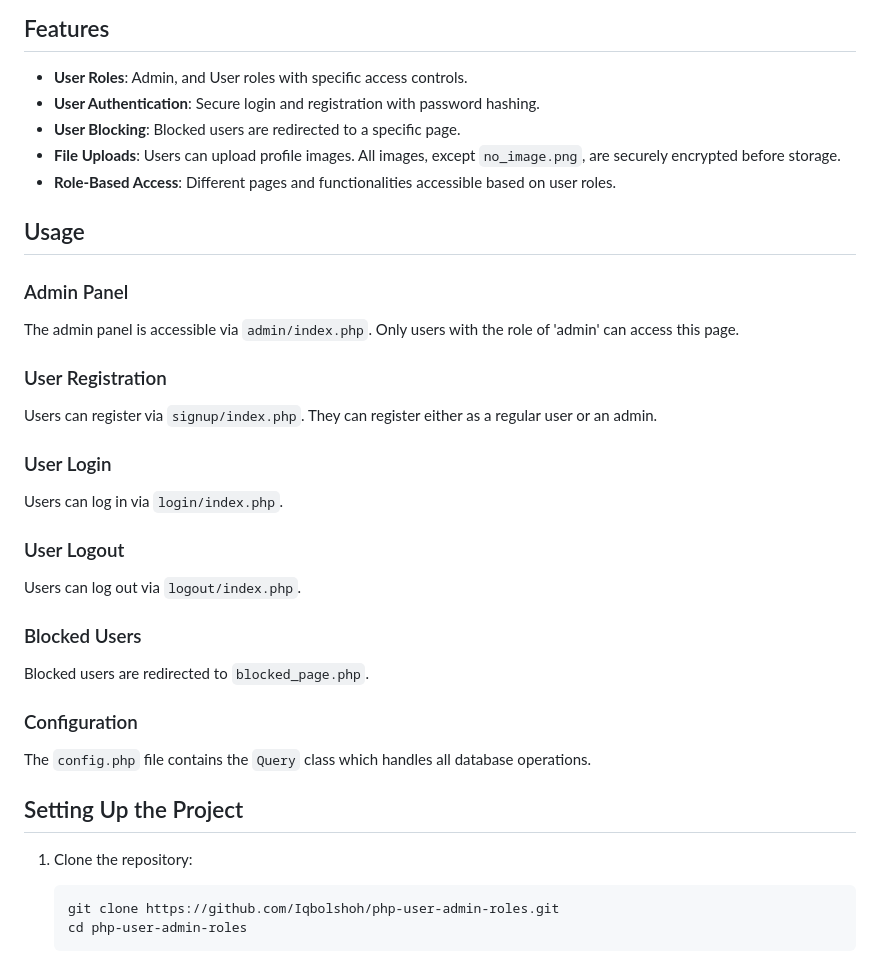
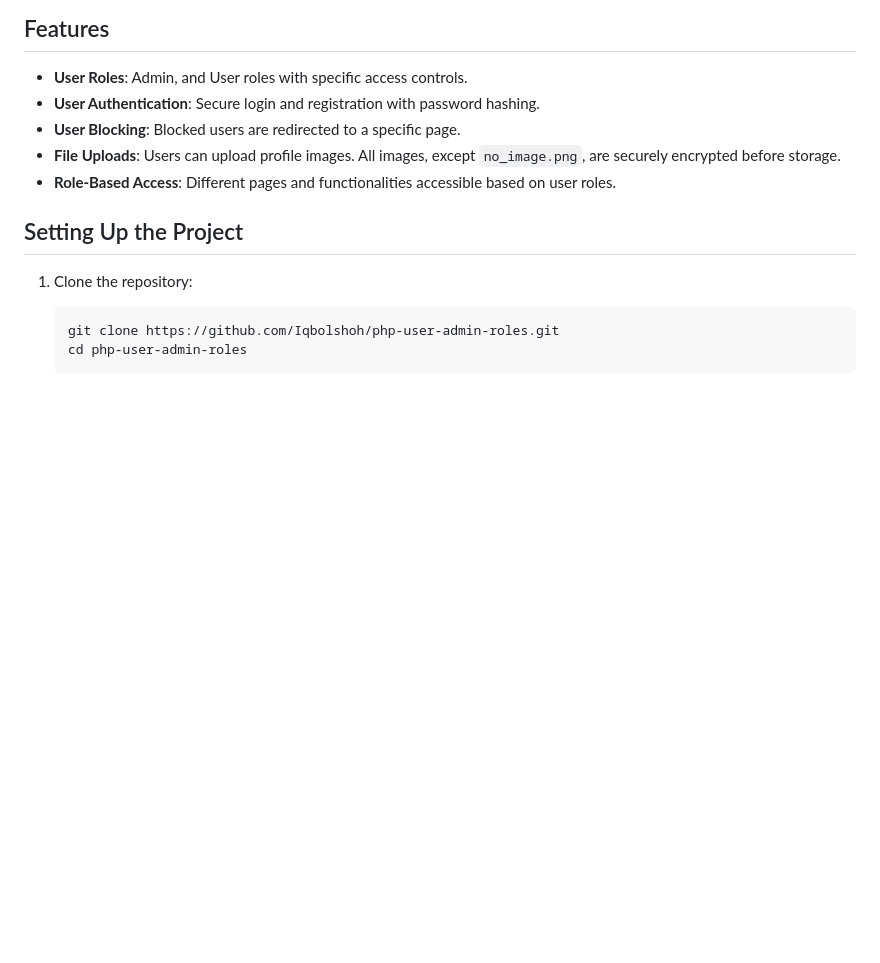
Before and after one commit to Iqbolshoh/php-user-admin-roles, a Markdown page: README.md, the part around the change. Rendered like a GitHub page; blank space fills up the shorter version.

```diff
--- a/README.md
+++ b/README.md
@@ -24,32 +24,6 @@ This repository is a user management system built using PHP. It includes functio
 - **User Blocking**: Blocked users are redirected to a specific page.
 - **File Uploads**: Users can upload profile images. All images, except `no_image.png`, are securely encrypted before storage.
 - **Role-Based Access**: Different pages and functionalities accessible based on user roles.
-
-## Usage
-
-### Admin Panel
-
-The admin panel is accessible via `admin/index.php`. Only users with the role of 'admin' can access this page.
-
-### User Registration
-
-Users can register via `signup/index.php`. They can register either as a regular user or an admin.
-
-### User Login
-
-Users can log in via `login/index.php`.
-
-### User Logout
-
-Users can log out via `logout/index.php`.
-
-### Blocked Users
-
-Blocked users are redirected to `blocked_page.php`.
-
-### Configuration
-
-The `config.php` file contains the `Query` class which handles all database operations.
 
 ## Setting Up the Project
 
```
